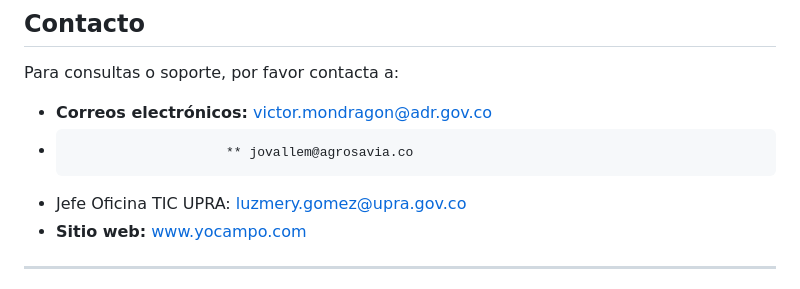
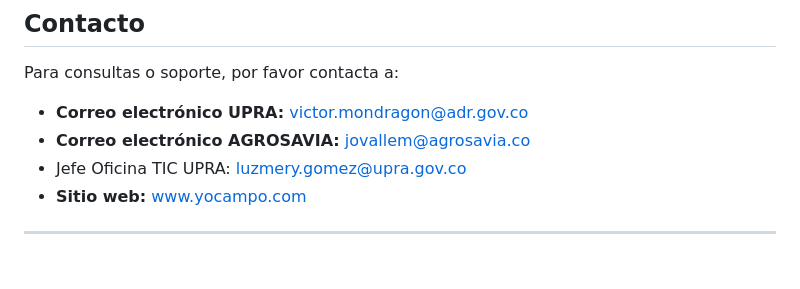
Before and after one commit to snuira/YoCampo, a Markdown page: README.md, the part around the change. GitHub-like rendering.

```diff
--- a/README.md
+++ b/README.md
@@ -223,8 +223,8 @@ Este proyecto está bajo la **Licencia MIT** - ver el archivo [LICENSE](LICENSE)
 
 Para consultas o soporte, por favor contacta a:
 
-- **Correos electrónicos:** victor.mondragon@adr.gov.co
--                         ** jovallem@agrosavia.co
+- **Correo electrónico UPRA:** victor.mondragon@adr.gov.co
+- **Correo electrónico AGROSAVIA:**  jovallem@agrosavia.co
 -  Jefe Oficina TIC UPRA: luzmery.gomez@upra.gov.co
 - **Sitio web:** [www.yocampo.com](https://upra.gov.co/es-co/Paginas/snuira.aspx)
 
```
